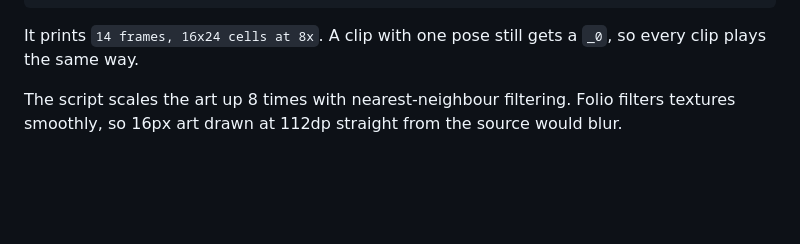
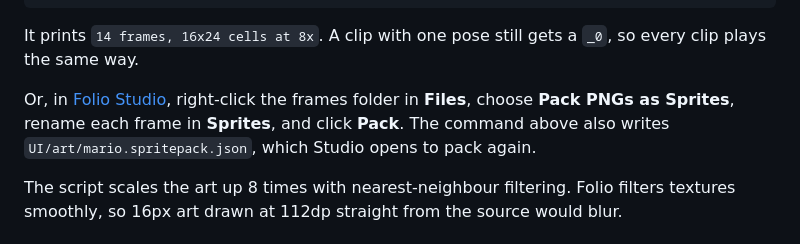
Before and after one commit to Fogspire/Folio, a Markdown page: docs/tutorials/sprite_hud.md, the part around the change. GitHub-like rendering; blank space fills up the shorter version.

````diff
--- a/docs/tutorials/sprite_hud.md
+++ b/docs/tutorials/sprite_hud.md
@@ -22,6 +22,8 @@ python Plugins/Folio/Tools/uiart/pack_sprites.py <frames folder> UI/art/mario.pn
 ```
 
 It prints `14 frames, 16x24 cells at 8x`. A clip with one pose still gets a `_0`, so every clip plays the same way.
+
+Or, in [Folio Studio](../studio.md), right-click the frames folder in **Files**, choose **Pack PNGs as Sprites**, rename each frame in **Sprites**, and click **Pack**. The command above also writes `UI/art/mario.spritepack.json`, which Studio opens to pack again.
 
 The script scales the art up 8 times with nearest-neighbour filtering. Folio filters textures smoothly, so 16px art drawn at 112dp straight from the source would blur.
 
````
Also changed, not shown: docs/studio_reference.md (+13 -0 lines), docs/images/studio_sprites.png (added), 14 other files.
